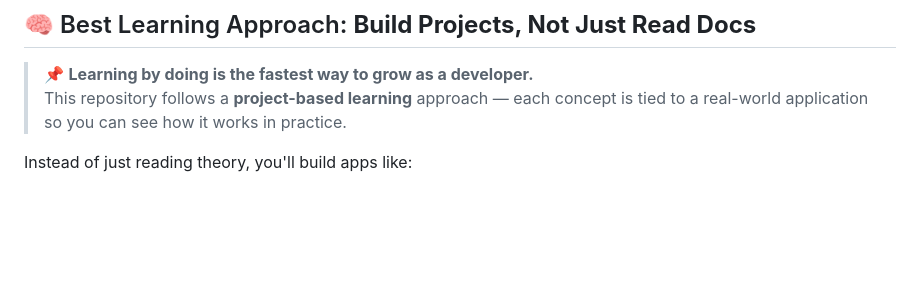
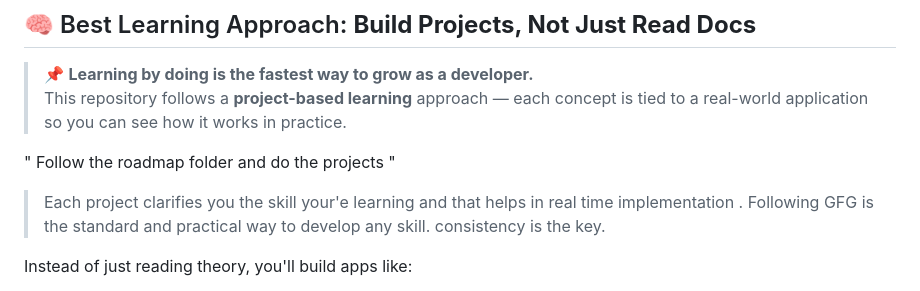
Before and after one commit to manitejagarlapati/full_stack_web_dev, a Markdown page: README.md, the part around the change. Rendered like a GitHub page; blank space fills up the shorter version.

```diff
--- a/README.md
+++ b/README.md
@@ -6,6 +6,11 @@
 
 > 📌 **Learning by doing is the fastest way to grow as a developer.**
 > This repository follows a **project-based learning** approach — each concept is tied to a real-world application so you can see how it works in practice.
+
+"  Follow the roadmap  folder and do the projects  "
+> Each project clarifies you the skill  your'e learning and that helps in real time implementation .
+> Following GFG is the standard and practical way to develop any skill.
+> consistency is the key.
 
 Instead of just reading theory, you'll build apps like:
 - 🛒 E-commerce platforms
```
